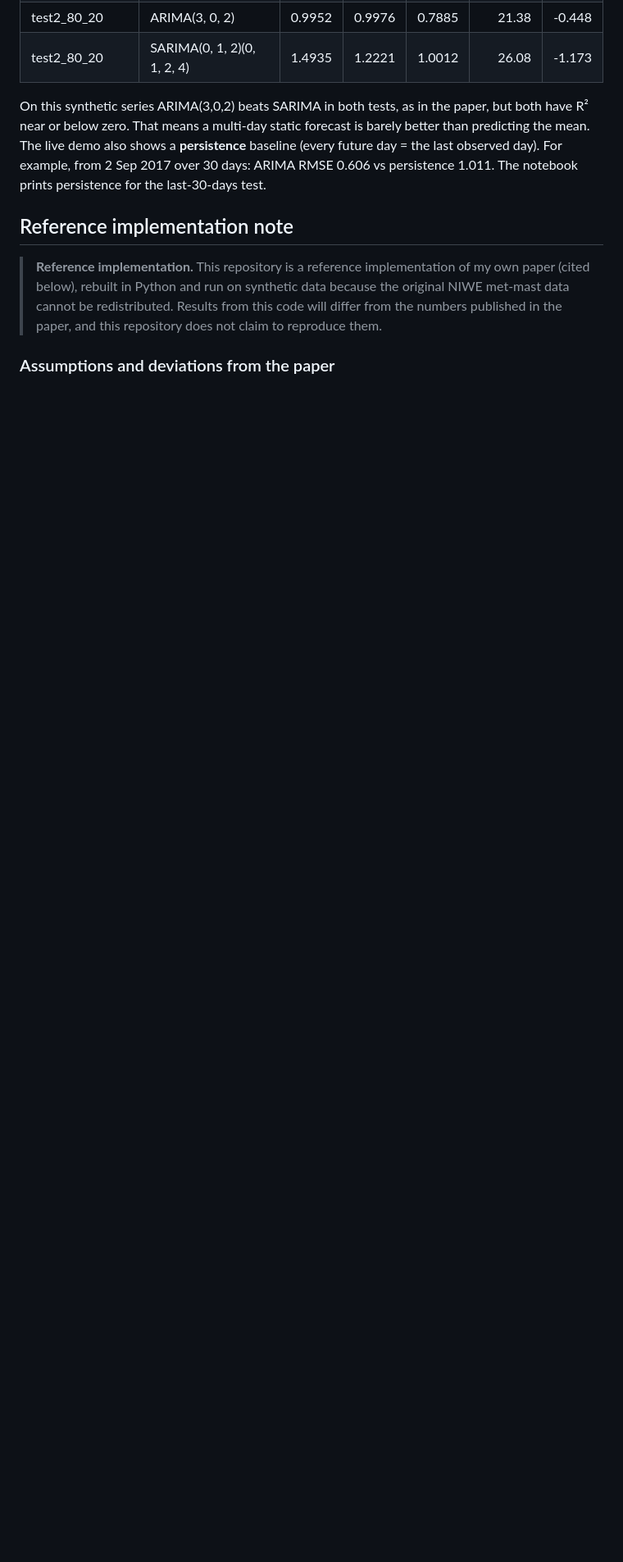
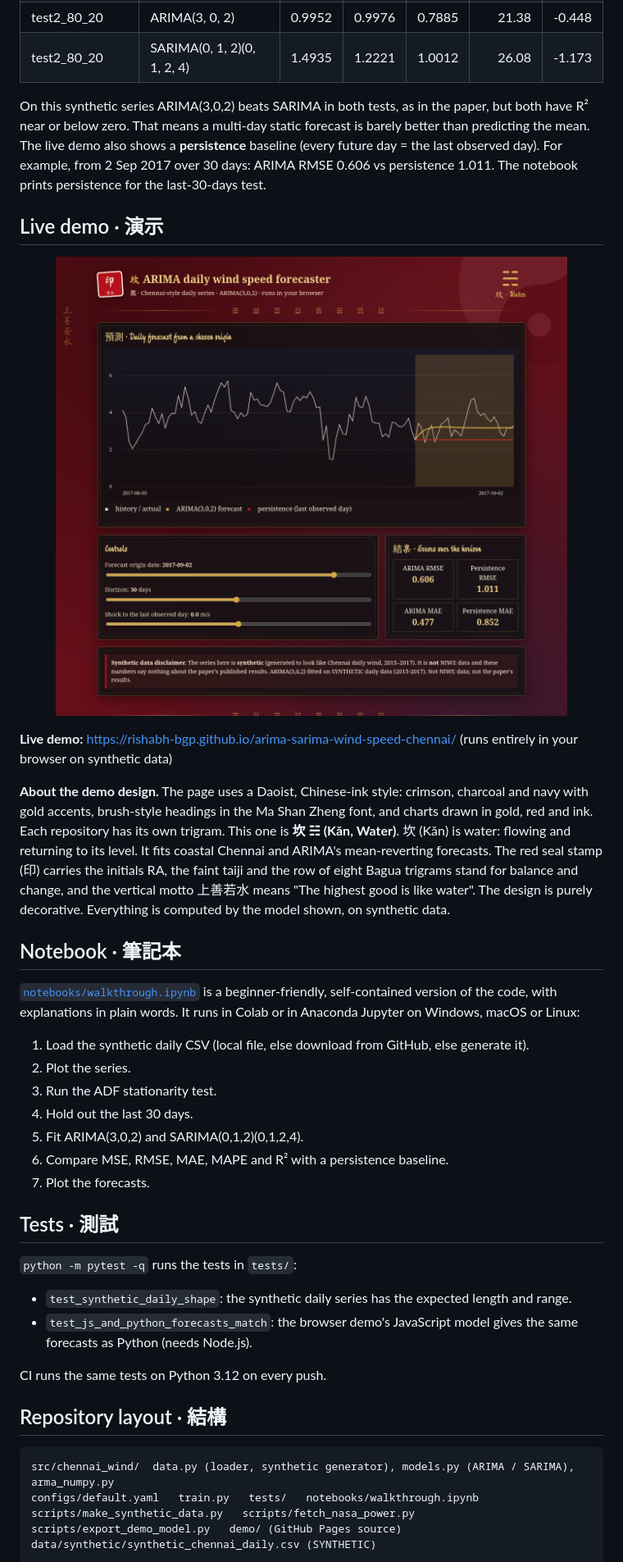
Before and after one commit to Rishabh-bgp/arima-sarima-wind-speed-chennai, a Markdown page: README.md, the part around one of its changes. Shown at 82% size. Drawn GitHub-style; blank space fills up the shorter version.

````diff
--- a/README.md
+++ b/README.md
@@ -73,9 +61,41 @@ These are the real numbers from `python train.py --quick` on the **synthetic** d
 
 On this synthetic series ARIMA(3,0,2) beats SARIMA in both tests, as in the paper, but both have R² near or below zero. That means a multi-day static forecast is barely better than predicting the mean. The live demo also shows a **persistence** baseline (every future day = the last observed day). For example, from 2 Sep 2017 over 30 days: ARIMA RMSE 0.606 vs persistence 1.011. The notebook prints persistence for the last-30-days test.
 
-## Reference implementation note
+## Live demo · 演示
 
-> **Reference implementation.** This repository is a reference implementation of my own paper (cited below), rebuilt in Python and run on synthetic data because the original NIWE met-mast data cannot be redistributed. Results from this code will differ from the numbers published in the paper, and this repository does not claim to reproduce them.
+<a href="https://rishabh-bgp.github.io/arima-sarima-wind-speed-chennai/"><img src="docs/img/demo.png" width="100%" alt="Screenshot of the Daoist-style live demo for arima-sarima-wind-speed-chennai: red and gold page with the 坎 (Kǎn, water) trigram, a forecast chart on synthetic data compared with persistence, and input sliders"></a>
 
-### Assumptions and deviations from the paper
+**Live demo:** https://rishabh-bgp.github.io/arima-sarima-wind-speed-chennai/ (runs entirely in your browser on synthetic data)
 
+**About the demo design.** The page uses a Daoist, Chinese-ink style: crimson, charcoal and navy with gold accents, brush-style headings in the Ma Shan Zheng font, and charts drawn in gold, red and ink. Each repository has its own trigram. This one is **坎 ☵ (Kǎn, Water)**. 坎 (Kǎn) is water: flowing and returning to its level. It fits coastal Chennai and ARIMA's mean-reverting forecasts. The red seal stamp (印) carries the initials RA, the faint taiji and the row of eight Bagua trigrams stand for balance and change, and the vertical motto 上善若水 means "The highest good is like water". The design is purely decorative. Everything is computed by the model shown, on synthetic data.
+
+## Notebook · 筆記本
+
+[`notebooks/walkthrough.ipynb`](notebooks/walkthrough.ipynb) is a beginner-friendly, self-contained version of the code, with explanations in plain words. It runs in Colab or in Anaconda Jupyter on Windows, macOS or Linux:
+
+1. Load the synthetic daily CSV (local file, else download from GitHub, else generate it).
+2. Plot the series.
+3. Run the ADF stationarity test.
+4. Hold out the last 30 days.
+5. Fit ARIMA(3,0,2) and SARIMA(0,1,2)(0,1,2,4).
+6. Compare MSE, RMSE, MAE, MAPE and R² with a persistence baseline.
+7. Plot the forecasts.
+
+## Tests · 測試
+
+`python -m pytest -q` runs the tests in `tests/`:
+
+- `test_synthetic_daily_shape`: the synthetic daily series has the expected length and range.
+- `test_js_and_python_forecasts_match`: the browser demo's JavaScript model gives the same forecasts as Python (needs Node.js).
+
+CI runs the same tests on Python 3.12 on every push.
+
+## Repository layout · 結構
+
+```
+src/chennai_wind/  data.py (loader, synthetic generator), models.py (ARIMA / SARIMA), arma_numpy.py
+configs/default.yaml   train.py   tests/   notebooks/walkthrough.ipynb
+scripts/make_synthetic_data.py   scripts/fetch_nasa_power.py   scripts/export_demo_model.py   demo/ (GitHub Pages source)
+data/synthetic/synthetic_chennai_daily.csv (SYNTHETIC)
+```
+
````
Also changed, not shown: other parts of README.md (+59 -62 lines).
